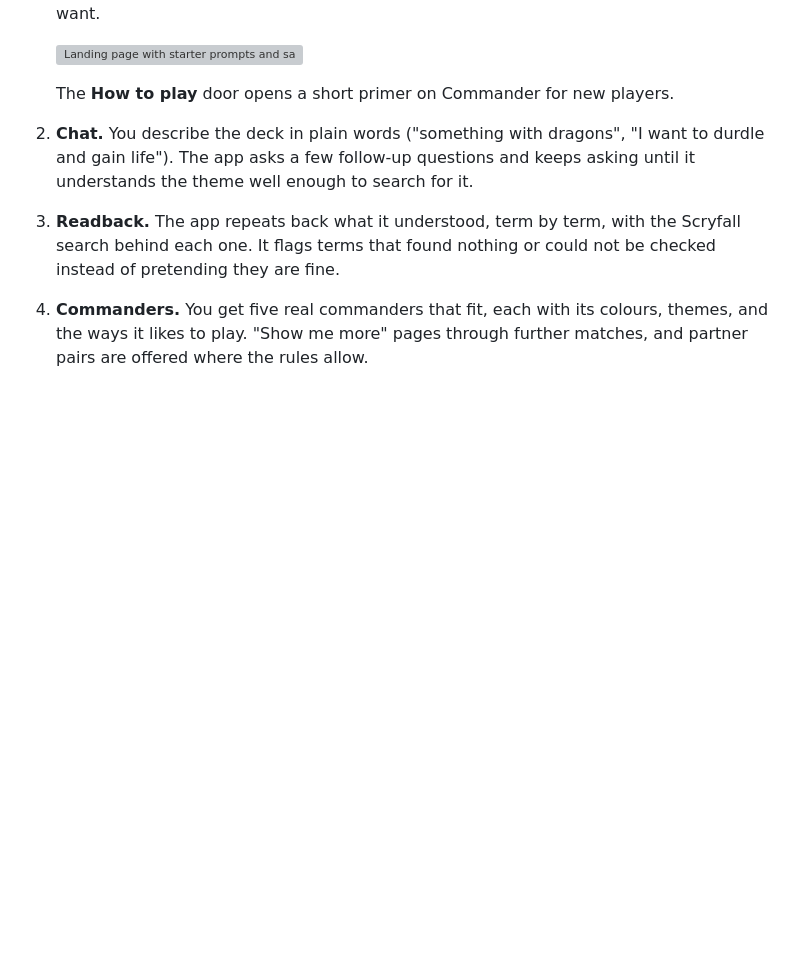
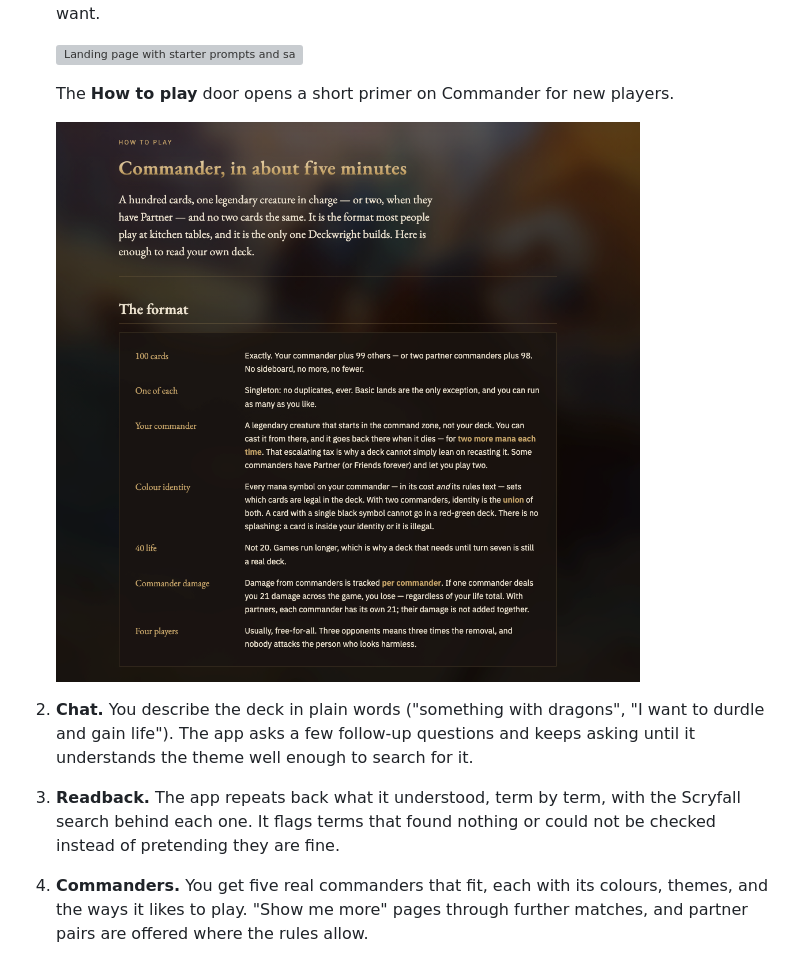
Before and after one commit to fairley46/deckwrightmtg, a Markdown page: README.md, the part around the change. GitHub-like rendering; pictures changed too: docs/assets/how-to-play.png (added); blank space fills up the shorter version; grey boxes are pictures that could not be loaded.

Commit message:
Docs: add How to play screenshot

```diff
--- a/README.md
+++ b/README.md
@@ -45,6 +45,8 @@ flowchart LR
    <img src="docs/assets/landing.png" alt="Landing page with starter prompts and saved decks" width="640">
 
    The **How to play** door opens a short primer on Commander for new players.
+
+   <img src="docs/assets/how-to-play.png" alt="How to play: Commander in about five minutes" width="720">
 
 2. **Chat.** You describe the deck in plain words ("something with dragons", "I want to durdle and gain life"). The app asks a few follow-up questions and keeps asking until it understands the theme well enough to search for it.
 
```
